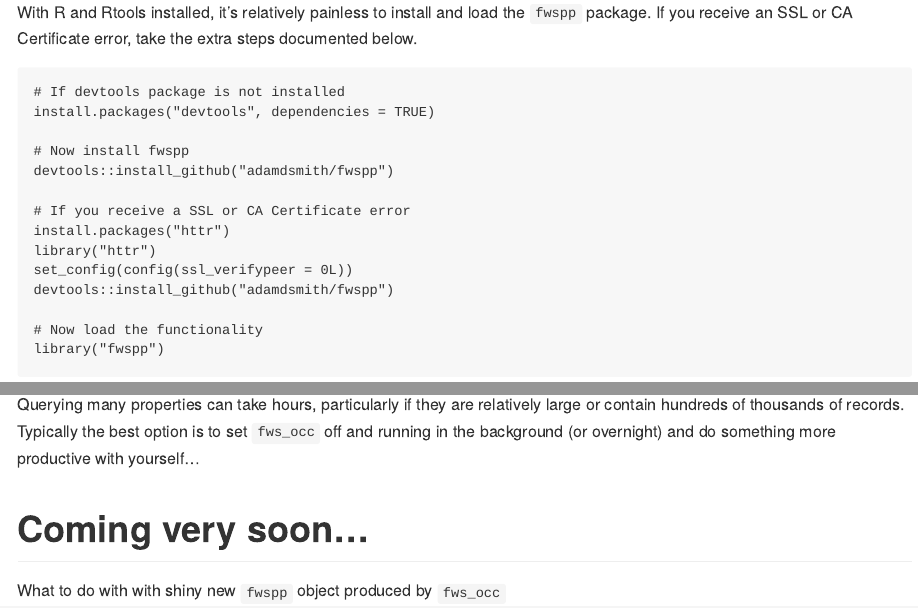
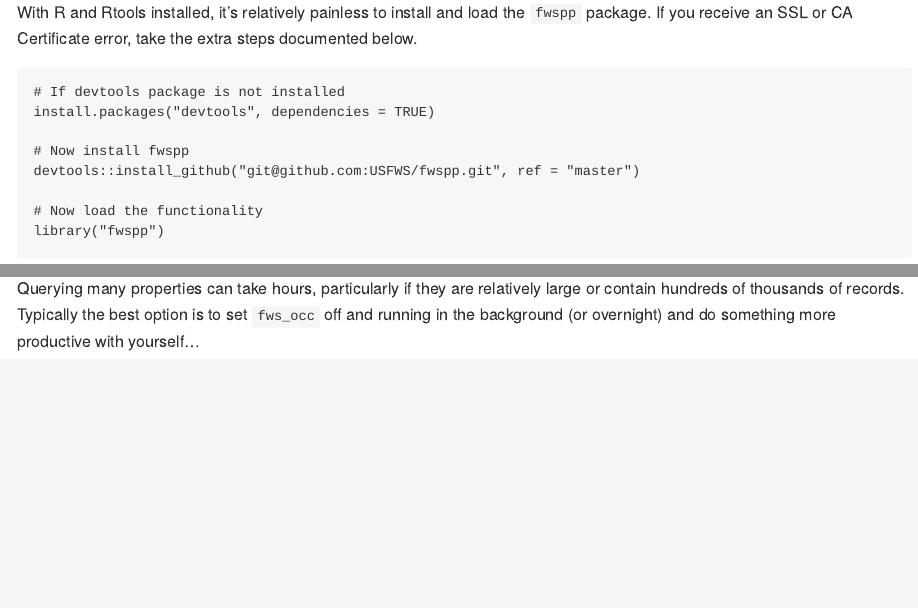
Before and after one commit to USFWS/fwspp, an R Markdown document (README.Rmd): the page in a window 1100 px wide, from 600 px down, and a second part further down, joined at a grey line. Rendered offline with R 4.5, knitr and Pandoc, with nearby package versions; some code elsewhere in the file could not run offline; badge pictures from the web are left out; common packages that the code uses without loading them are loaded.

Commit message:
Update README

```diff
--- a/README.Rmd
+++ b/README.Rmd
@@ -35,13 +33,7 @@ With R and Rtools installed, it's relatively painless to install and load the `f
 install.packages("devtools", dependencies = TRUE)
 
 # Now install fwspp
-devtools::install_github("adamdsmith/fwspp")
-
-# If you receive a SSL or CA Certificate error
-install.packages("httr")
-library("httr")
-set_config(config(ssl_verifypeer = 0L))
-devtools::install_github("adamdsmith/fwspp")
+devtools::install_github("git@github.com:USFWS/fwspp.git", ref = "master")
 
 # Now load the functionality
 library("fwspp")
@@ -160,7 +152,3 @@ kw_occ <- fws_occ(kw, buffer = 10, taxonomy = FALSE)
 ## Step 4 - Wait...
 
 Querying many properties can take hours, particularly if they are relatively large or contain hundreds of thousands of records. Typically the best option is to set `fws_occ` off and running in the background (or overnight) and do something more productive with yourself...
-
-# Coming very soon...
-
-What to do with with shiny new `fwspp` object produced by `fws_occ`
```
Also changed, not shown: README.Rmd (2 more changed lines).
